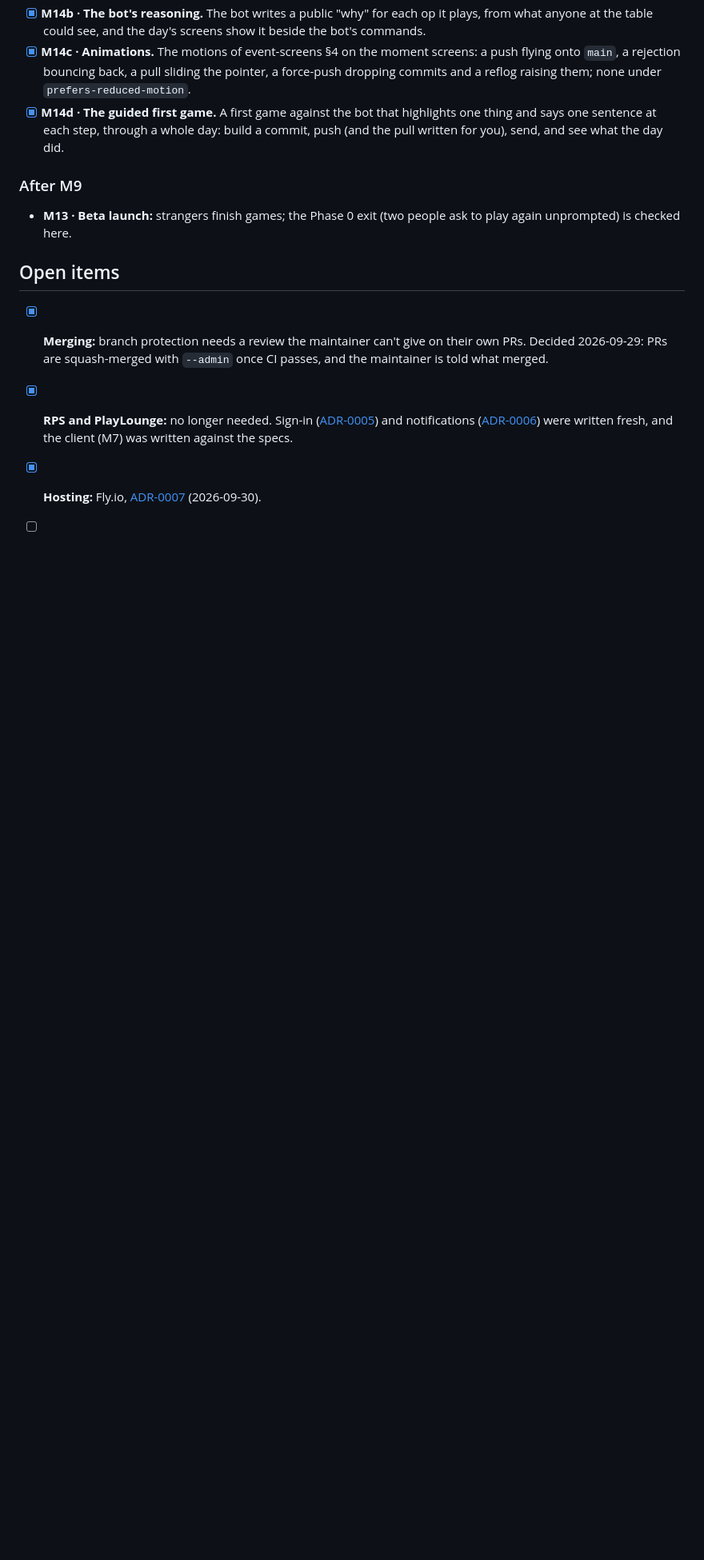
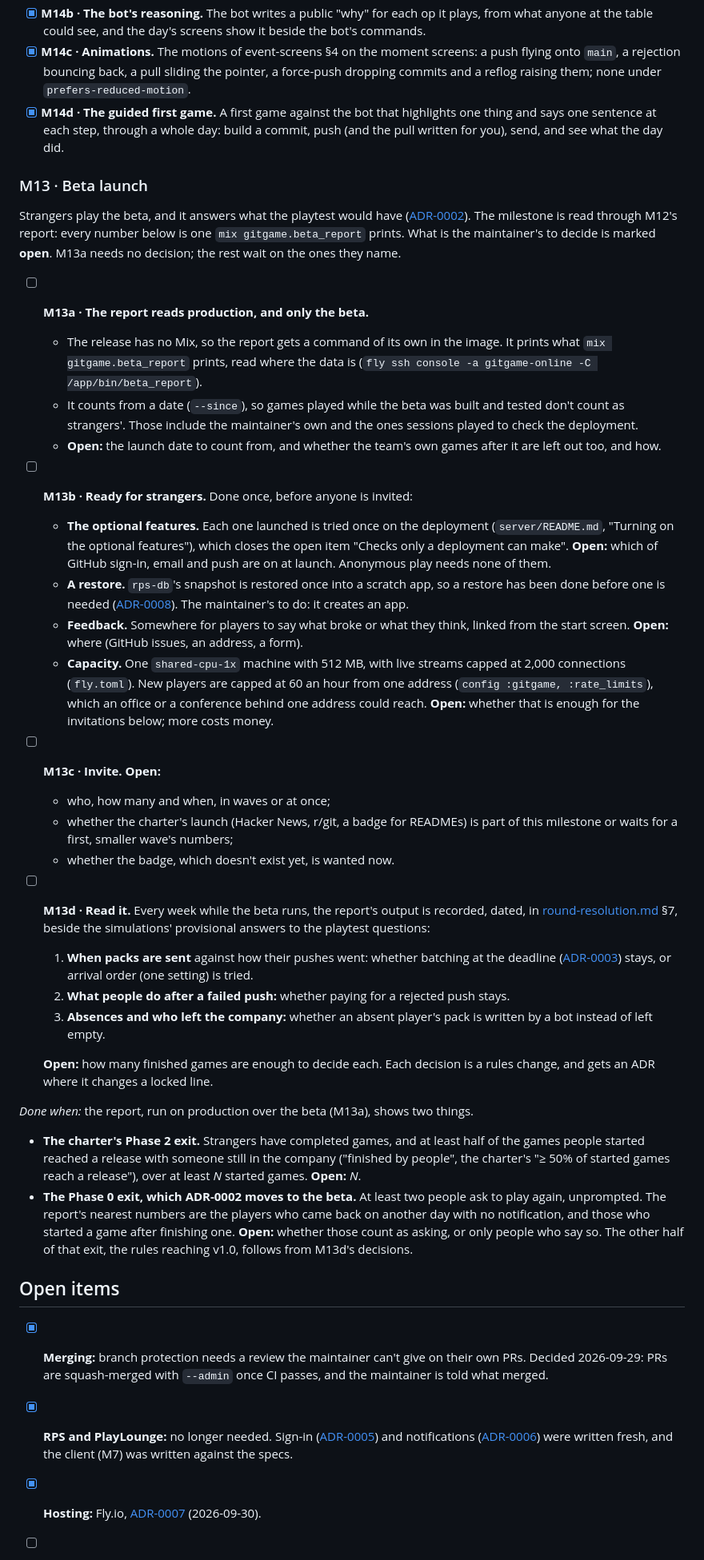
Before and after one commit to modirniya/gitgame, a Markdown page: docs/design/phase-1-plan.md, the part around the change. Shown at 80% size. Rendered like a GitHub page; blank space fills up the shorter version.

Commit message:
docs(plan): draft M13, the beta launch (#64)
Writes M13's steps and its "done when" before it starts, as the plan
asks of every Phase 2 milestone: from ADR-0002, the charter's Phase 2
exit and success measure, and what the beta report counts. What is
the maintainer's to decide (who to invite, how many, when, the numbers
that are enough) is marked open.

Co-authored-by: Claude Opus 5.5 <noreply@anthropic.com>

```diff
--- a/docs/design/phase-1-plan.md
+++ b/docs/design/phase-1-plan.md
@@ -169,9 +169,34 @@ The maintainer, playing the beta, found it poorer than the mobile prototype. The
 - [x] **M14c · Animations.** The motions of event-screens §4 on the moment screens: a push flying onto `main`, a rejection bouncing back, a pull sliding the pointer, a force-push dropping commits and a reflog raising them; none under `prefers-reduced-motion`.
 - [x] **M14d · The guided first game.** A first game against the bot that highlights one thing and says one sentence at each step, through a whole day: build a commit, push (and the pull written for you), send, and see what the day did.
 
-### After M9
+### M13 · Beta launch
 
-- **M13 · Beta launch:** strangers finish games; the Phase 0 exit (two people ask to play again unprompted) is checked here.
+Strangers play the beta, and it answers what the playtest would have ([ADR-0002](../adr/0002-beta-before-human-playtest.md)). The milestone is read through M12's report: every number below is one `mix gitgame.beta_report` prints. What is the maintainer's to decide is marked **open**. M13a needs no decision; the rest wait on the ones they name.
+
+- [ ] **M13a · The report reads production, and only the beta.**
+  - The release has no Mix, so the report gets a command of its own in the image. It prints what `mix gitgame.beta_report` prints, read where the data is (`fly ssh console -a gitgame-online -C /app/bin/beta_report`).
+  - It counts from a date (`--since`), so games played while the beta was built and tested don't count as strangers'. Those include the maintainer's own and the ones sessions played to check the deployment.
+  - **Open:** the launch date to count from, and whether the team's own games after it are left out too, and how.
+- [ ] **M13b · Ready for strangers.** Done once, before anyone is invited:
+  - **The optional features.** Each one launched is tried once on the deployment (`server/README.md`, "Turning on the optional features"), which closes the open item "Checks only a deployment can make". **Open:** which of GitHub sign-in, email and push are on at launch. Anonymous play needs none of them.
+  - **A restore.** `rps-db`'s snapshot is restored once into a scratch app, so a restore has been done before one is needed ([ADR-0008](../adr/0008-the-beta-shares-a-postgres.md)). The maintainer's to do: it creates an app.
+  - **Feedback.** Somewhere for players to say what broke or what they think, linked from the start screen. **Open:** where (GitHub issues, an address, a form).
+  - **Capacity.** One `shared-cpu-1x` machine with 512 MB, with live streams capped at 2,000 connections (`fly.toml`). New players are capped at 60 an hour from one address (`config :gitgame, :rate_limits`), which an office or a conference behind one address could reach. **Open:** whether that is enough for the invitations below; more costs money.
+- [ ] **M13c · Invite.** **Open:**
+  - who, how many and when, in waves or at once;
+  - whether the charter's launch (Hacker News, r/git, a badge for READMEs) is part of this milestone or waits for a first, smaller wave's numbers;
+  - whether the badge, which doesn't exist yet, is wanted now.
+- [ ] **M13d · Read it.** Every week while the beta runs, the report's output is recorded, dated, in [round-resolution.md](round-resolution.md) §7, beside the simulations' provisional answers to the playtest questions:
+  1. **When packs are sent** against how their pushes went: whether batching at the deadline ([ADR-0003](../adr/0003-batch-packs-at-the-deadline.md)) stays, or arrival order (one setting) is tried.
+  2. **What people do after a failed push:** whether paying for a rejected push stays.
+  3. **Absences and who left the company:** whether an absent player's pack is written by a bot instead of left empty.
+
+  **Open:** how many finished games are enough to decide each. Each decision is a rules change, and gets an ADR where it changes a locked line.
+
+*Done when:* the report, run on production over the beta (M13a), shows two things.
+
+- **The charter's Phase 2 exit.** Strangers have completed games, and at least half of the games people started reached a release with someone still in the company ("finished by people", the charter's "≥ 50% of started games reach a release"), over at least *N* started games. **Open:** *N*.
+- **The Phase 0 exit, which ADR-0002 moves to the beta.** At least two people ask to play again, unprompted. The report's nearest numbers are the players who came back on another day with no notification, and those who started a game after finishing one. **Open:** whether those count as asking, or only people who say so. The other half of that exit, the rules reaching v1.0, follows from M13d's decisions.
 
 ## Open items
 
```
